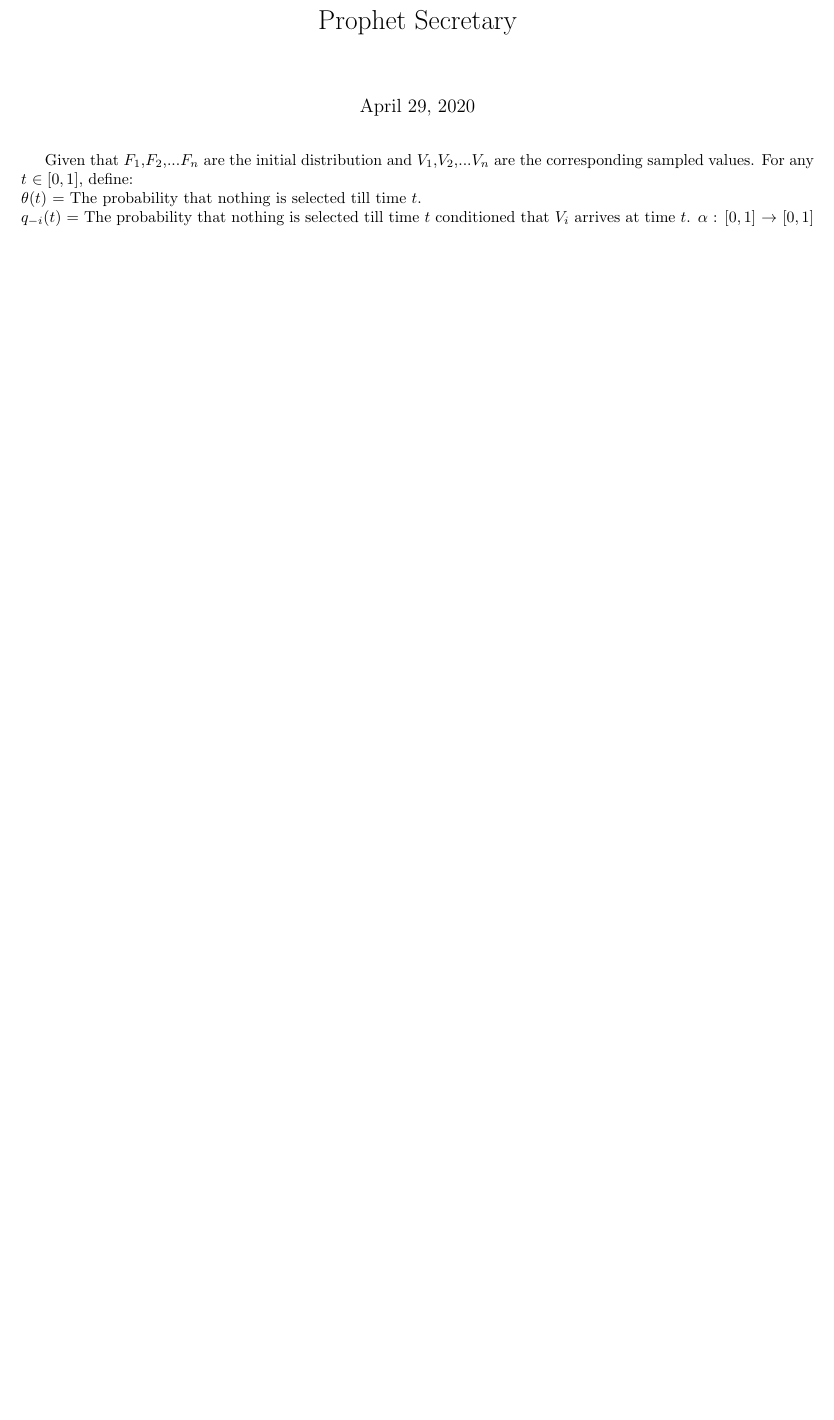
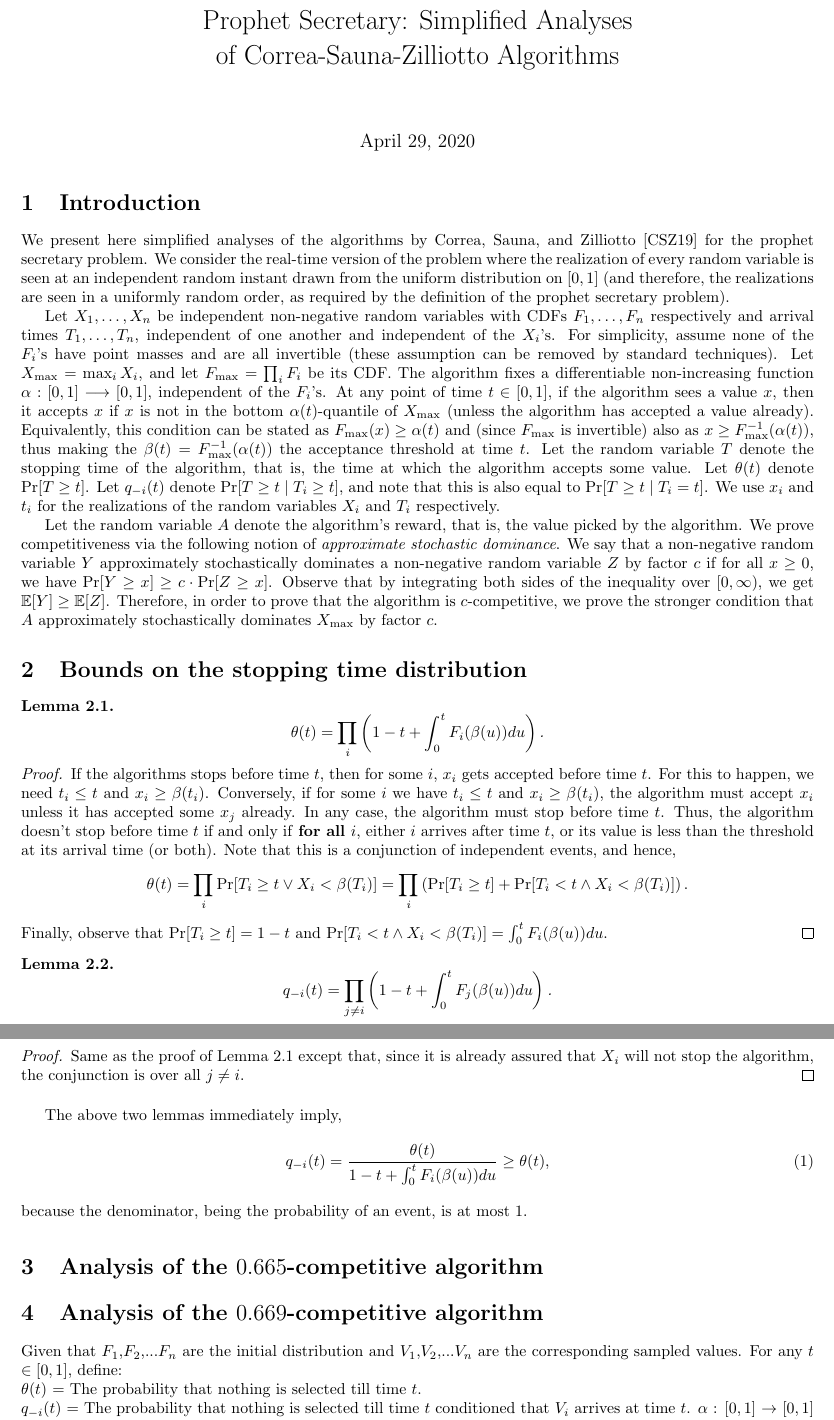
Before and after one commit to Aryan187/Prophet-Secretary, a LaTeX document (Prophet Secretary.tex): part of page 1 of 4 before the commit and two parts of pages 1 and 2 of 5 after it, the two joined at a grey line, cut at the place of the change, the shorter picture padded with empty space. Compiled offline with pdfLaTeX.

Commit message:
intro and stopping time

```diff
--- a/Prophet Secretary.tex
+++ b/Prophet Secretary.tex
@@ -6,11 +6,53 @@
 \newtheorem{corollary}{Corollary}[theorem]
 \newtheorem{lemma}[theorem]{Lemma}
 %opening
-\title{Prophet Secretary}
+\title{Prophet Secretary: Simplified Analyses\\ of Correa-Sauna-Zilliotto Algorithms}
 
 \begin{document}
 
-	\maketitle
+\maketitle
+
+\section{Introduction}
+
+We present here simplified analyses of the algorithms by Correa, Sauna, and Zilliotto~\cite{CorreaSZ19} for the prophet secretary problem. We consider the real-time version of the problem where the realization of every random variable is seen at an independent random instant drawn from the uniform distribution on $[0,1]$ (and therefore, the realizations are seen in a uniformly random order, as required by the definition of the prophet secretary problem).
+
+Let $X_1,\ldots,X_n$ be independent non-negative random variables with CDFs $F_1,\ldots,F_n$ respectively and arrival times $T_1,\ldots,T_n$, independent of one another and independent of the $X_i$'s. For simplicity, assume none of the $F_i$'s have point masses and are all invertible (these assumption can be removed by standard techniques). Let $X_{\max}=\max_iX_i$, and let $F_{\max}=\prod_iF_i$ be its CDF. The algorithm fixes a differentiable non-increasing function $\alpha:[0,1]\longrightarrow[0,1]$, independent of the $F_i$'s. At any point of time $t\in[0,1]$, if the algorithm sees a value $x$, then it accepts $x$ if $x$ is not in the bottom $\alpha(t)$-quantile of $X_{\max}$ (unless the algorithm has accepted a value already). Equivalently, this condition can be stated as $F_{\max}(x)\geq\alpha(t)$ and (since $F_{\max}$ is invertible) also as $x\geq F_{\max}^{-1}(\alpha(t))$, thus making the $\beta(t)=F_{\max}^{-1}(\alpha(t))$ the acceptance threshold at time $t$. Let the random variable $T$ denote the stopping time of the algorithm, that is, the time at which the algorithm accepts some value. Let $\theta(t)$ denote $\Pr[T\geq t]$. Let $q_{-i}(t)$ denote $\Pr[T\geq t\mid T_i\geq t]$, and note that this is also equal to $\Pr[T\geq t\mid T_i=t]$. We use $x_i$ and $t_i$ for the realizations of the random variables $X_i$ and $T_i$ respectively.
+
+Let the random variable $A$ denote the algorithm's reward, that is, the value picked by the algorithm. We prove competitiveness via the following notion of \textit{approximate stochastic dominance}. We say that a non-negative random variable $Y$ approximately stochastically dominates a non-negative random variable $Z$ by factor $c$ if for all $x\geq0$, we have $\Pr[Y\geq x]\geq c\cdot\Pr[Z\geq x]$. Observe that by integrating both sides of the inequality over $[0,\infty)$, we get $\mathbb{E}[Y]\geq\mathbb{E}[Z]$. Therefore, in order to prove that the algorithm is $c$-competitive, we prove the stronger condition that $A$ approximately stochastically dominates $X_{\max}$ by factor $c$.
+
+
+\section{Bounds on the stopping time distribution}
+
+\begin{lemma}\label{lem_theta}
+\[\theta(t)=\prod_i\left(1-t+\int_0^tF_i(\beta(u))du\right)\text{.}\]
+\end{lemma}
+
+\begin{proof}
+If the algorithms stops before time $t$, then for some $i$, $x_i$ gets accepted before time $t$. For this to happen, we need $t_i\leq t$ and $x_i\geq\beta(t_i)$. Conversely, if for some $i$ we have $t_i\leq t$ and $x_i\geq\beta(t_i)$, the algorithm must accept $x_i$ unless it has accepted some $x_j$ already. In any case, the algorithm must stop before time $t$. Thus, the algorithm doesn't stop before time $t$ if and only if \textbf{for all $i$}, either $i$ arrives after time $t$, or its value is less than the threshold at its arrival time (or both). Note that this is a conjunction of independent events, and hence,
+\[\theta(t)=\prod_i\Pr[T_i\geq t\vee X_i<\beta(T_i)]=\prod_i\left(\Pr[T_i\geq t]+\Pr[T_i<t\wedge X_i<\beta(T_i)]\right)\text{.}\]
+Finally, observe that $\Pr[T_i\geq t]=1-t$ and $\Pr[T_i<t\wedge X_i<\beta(T_i)]=\int_0^tF_i(\beta(u))du$.
+\end{proof}
+
+\begin{lemma}
+\[q_{-i}(t)=\prod_{j\neq i}\left(1-t+\int_0^tF_j(\beta(u))du\right)\text{.}\]
+\end{lemma}
+
+\begin{proof}
+Same as the proof of Lemma~\ref{lem_theta} except that, since it is already assured that $X_i$ will not stop the algorithm, the conjunction is over all $j\neq i$.
+\end{proof}
+
+The above two lemmas immediately imply,
+\begin{equation}\label{eqn_q_theta}
+q_{-i}(t)=\frac{\theta(t)}{1-t+\int_0^tF_i(\beta(u))du}\geq\theta(t)\text{,}
+\end{equation}
+because the denominator, being the probability of an event, is at most $1$.
+
+\section{Analysis of the $0.665$-competitive algorithm}
+
+
+
+\section{Analysis of the $0.669$-competitive algorithm}
+
 	Given that $F_{1}$,$F_{2}$,...$F_{n}$ are the initial distribution and $V_{1}$,$V_{2}$,...$V_{n}$ are the corresponding sampled values. For any $t$ $\in [0,1] $, define:\\
 	$\theta(t)$ = The probability that nothing is selected till time $t$.\\
 	$q_{-i}(t)$ = The probability that nothing is selected till time $t$ conditioned that $V_{i}$ arrives at time $t$.
```
Also changed, not shown: references.bib (added, +16 -0 lines), Prophet Secretary.tex (3 more changed lines).
